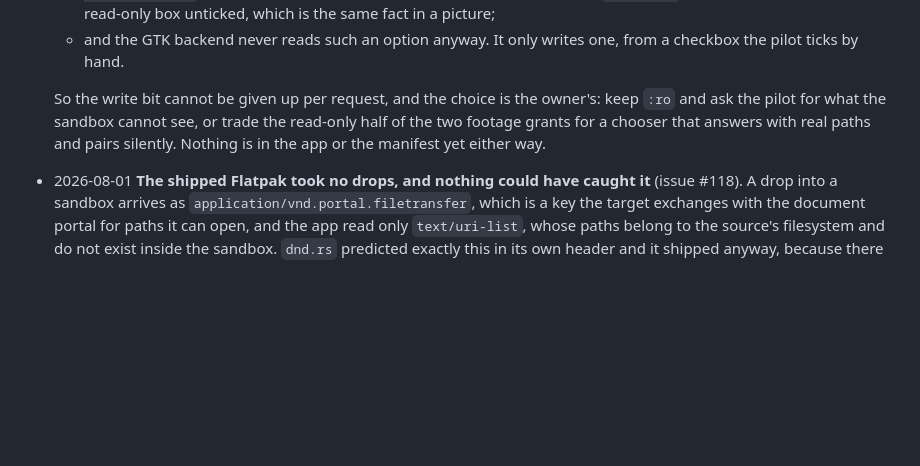
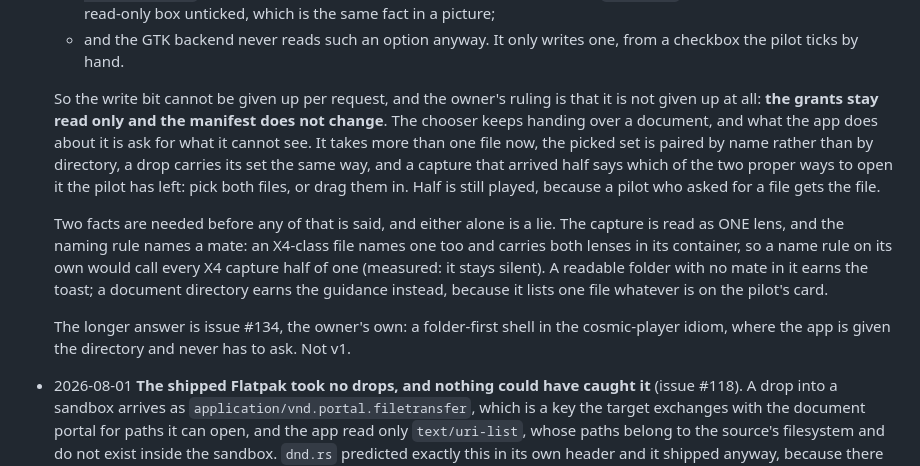
Before and after one commit to aeharding/kjerag, a Markdown page: docs/ROADMAP.md, the part around the change. Drawn GitHub-style; blank space fills up the shorter version.

Commit message:
docs(chooser): the roadmap entry lands on the ruling it was waiting for (#123)
The grants stay read only, the manifest does not change, and what the app
does about a document is ask for what it cannot see: both halves picked,
or both dragged in. The longer answer is issue #134's folder-first shell,
which is not v1.

```diff
--- a/docs/ROADMAP.md
+++ b/docs/ROADMAP.md
@@ -611,11 +611,27 @@ live, no keyframe UI ever.
   - and the GTK backend never reads such an option anyway. It only writes one,
     from a checkbox the pilot ticks by hand.
 
-  So the write bit cannot be given up per request, and the choice is the
-  owner's: keep `:ro` and ask the pilot for what the sandbox cannot see, or
-  trade the read-only half of the two footage grants for a chooser that
-  answers with real paths and pairs silently. Nothing is in the app or the
-  manifest yet either way.
+  So the write bit cannot be given up per request, and the owner's ruling is
+  that it is not given up at all: **the grants stay read only and the manifest
+  does not change**. The chooser keeps handing over a document, and what the
+  app does about it is ask for what it cannot see. It takes more than one file
+  now, the picked set is paired by name rather than by directory, a drop
+  carries its set the same way, and a capture that arrived half says which of
+  the two proper ways to open it the pilot has left: pick both files, or drag
+  them in. Half is still played, because a pilot who asked for a file gets the
+  file.
+
+  Two facts are needed before any of that is said, and either alone is a lie.
+  The capture is read as ONE lens, and the naming rule names a mate: an
+  X4-class file names one too and carries both lenses in its container, so a
+  name rule on its own would call every X4 capture half of one (measured: it
+  stays silent). A readable folder with no mate in it earns the toast; a
+  document directory earns the guidance instead, because it lists one file
+  whatever is on the pilot's card.
+
+  The longer answer is issue #134, the owner's own: a folder-first shell in
+  the cosmic-player idiom, where the app is given the directory and never has
+  to ask. Not v1.
 
 - 2026-08-01 **The shipped Flatpak took no drops, and nothing could have
   caught it** (issue #118). A drop into a sandbox arrives as
```
